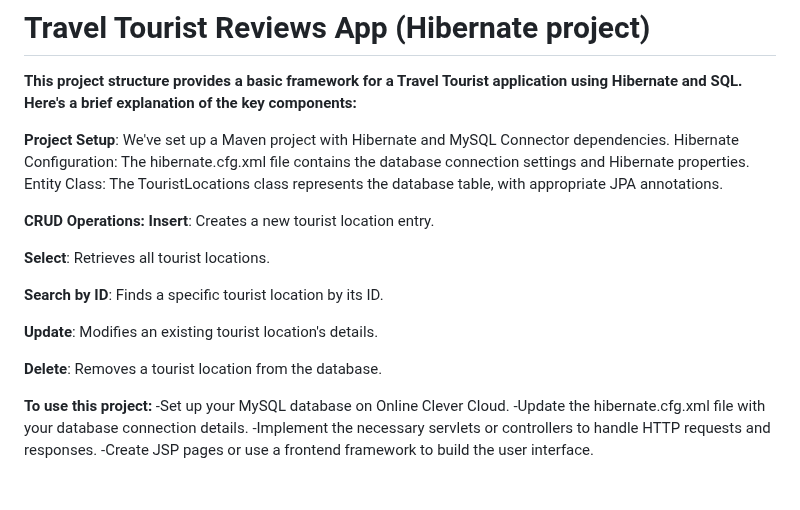
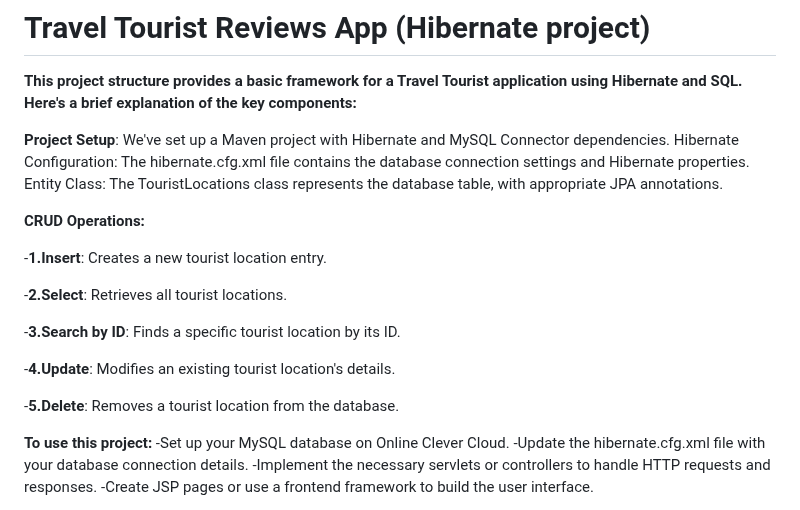
Before and after one commit to ARONAGENT/Hibernate-Tourist, a Markdown page: README.md, the part around the change. GitHub-like rendering; blank space fills up the shorter version.

```diff
--- a/README.md
+++ b/README.md
@@ -7,15 +7,16 @@ Hibernate Configuration: The hibernate.cfg.xml file contains the database connec
 Entity Class: The TouristLocations class represents the database table, with appropriate JPA annotations.
 
 **CRUD Operations:**
-**Insert**: Creates a new tourist location entry.
 
-**Select**: Retrieves all tourist locations.
+-**1.Insert**: Creates a new tourist location entry.
 
-**Search by ID**: Finds a specific tourist location by its ID.
+-**2.Select**: Retrieves all tourist locations.
 
-**Update**: Modifies an existing tourist location's details.
+-**3.Search by ID**: Finds a specific tourist location by its ID.
 
-**Delete**: Removes a tourist location from the database.
+-**4.Update**: Modifies an existing tourist location's details.
+
+-**5.Delete**: Removes a tourist location from the database.
 
 
 
```
